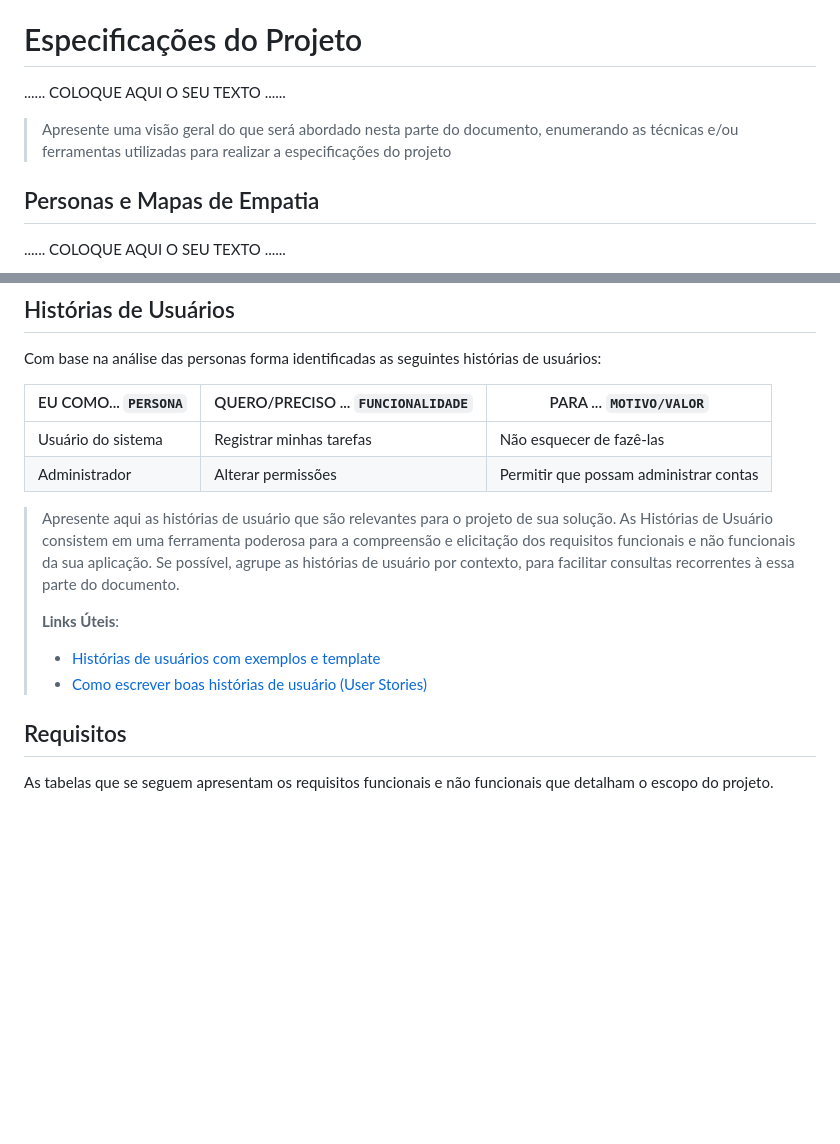
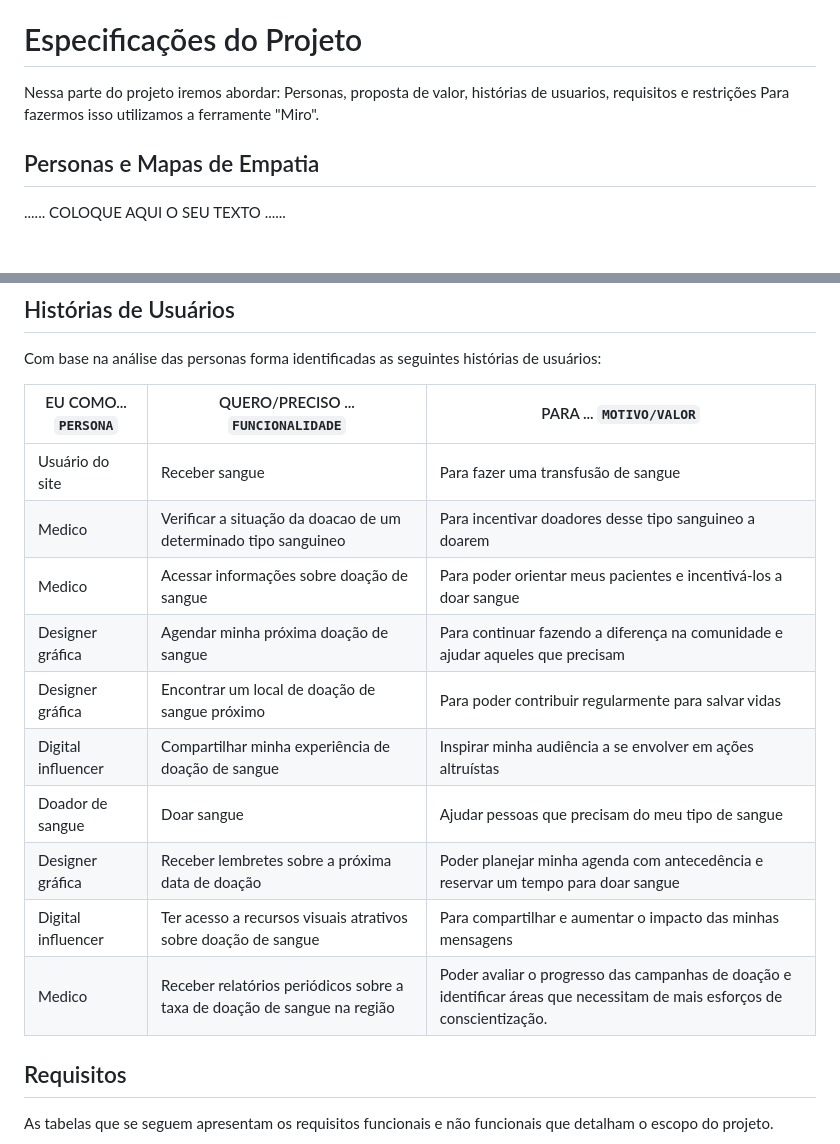
Before and after one commit to TfueBr34/pco-si-2024-1-tiaw-blood-on, a Markdown page: docs/02 - relatório técnico/Relatorio Tecnico - TEMPLATE.md, 2 parts joined by grey strips. GitHub-like rendering; blank space fills up the shorter version.

Commit message:
Update Relatorio Tecnico - Especificações e historia de usuarios

```diff
--- a/docs/02 - relatório técnico/Relatorio Tecnico - TEMPLATE.md
+++ b/docs/02 - relatório técnico/Relatorio Tecnico - TEMPLATE.md
@@ -125,11 +125,8 @@
 
 # Especificações do Projeto
 
-......  COLOQUE AQUI O SEU TEXTO ......
-
-> Apresente uma visão geral do que será abordado nesta parte do
-> documento, enumerando as técnicas e/ou ferramentas utilizadas para
-> realizar a especificações do projeto
+Nessa parte do projeto iremos abordar: Personas, proposta de valor, histórias de usuarios, requisitos e restrições
+Para fazermos isso utilizamos a ferramente "Miro".
 
 ## Personas e Mapas de Empatia
 
@@ -163,21 +160,18 @@
 
 Com base na análise das personas forma identificadas as seguintes histórias de usuários:
 
-|EU COMO... `PERSONA`| QUERO/PRECISO ... `FUNCIONALIDADE` |PARA ... `MOTIVO/VALOR`                 |
-|--------------------|------------------------------------|----------------------------------------|
-|Usuário do sistema  | Registrar minhas tarefas           | Não esquecer de fazê-las               |
-|Administrador       | Alterar permissões                 | Permitir que possam administrar contas |
-
-> Apresente aqui as histórias de usuário que são relevantes para o
-> projeto de sua solução. As Histórias de Usuário consistem em uma
-> ferramenta poderosa para a compreensão e elicitação dos requisitos
-> funcionais e não funcionais da sua aplicação. Se possível, agrupe as
-> histórias de usuário por contexto, para facilitar consultas
-> recorrentes à essa parte do documento.
->
-> **Links Úteis**:
-> - [Histórias de usuários com exemplos e template](https://www.atlassian.com/br/agile/project-management/user-stories)
-> - [Como escrever boas histórias de usuário (User Stories)](https://medium.com/vertice/como-escrever-boas-users-stories-hist%C3%B3rias-de-usu%C3%A1rios-b29c75043fac)
+|EU COMO... `PERSONA`        | QUERO/PRECISO ... `FUNCIONALIDADE`                |PARA ... `MOTIVO/VALOR`                 |
+|----------------------------|---------------------------------------------------|----------------------------------------|
+|Usuário do site             | Receber sangue                                    | Para fazer uma transfusão de sangue   |
+|Medico                      | Verificar a situação da doacao de um determinado tipo sanguineo| Para incentivar doadores desse tipo sanguineo a doarem |
+|Medico                      | Acessar informações sobre doação de sangue        | Para poder orientar meus pacientes e incentivá-los a doar sangue|
+|Designer gráfica            | Agendar minha próxima doação de sangue            | Para continuar fazendo a diferença na comunidade e ajudar aqueles que precisam|
+|Designer gráfica            | Encontrar um local de doação de sangue próximo    | Para poder contribuir regularmente para salvar vidas|
+|Digital influencer          | Compartilhar minha experiência de doação de sangue| Inspirar minha audiência a se envolver em ações altruístas|
+|Doador de sangue            | Doar sangue                                       | Ajudar pessoas que precisam do meu tipo de sangue|
+|Designer gráfica            | Receber lembretes sobre a próxima data de doação  | Poder planejar minha agenda com antecedência e reservar um tempo para doar sangue|
+|Digital influencer          | Ter acesso a recursos visuais atrativos sobre doação de sangue| Para compartilhar e aumentar o impacto das minhas mensagens
+|Medico                      | Receber relatórios periódicos sobre a taxa de doação de sangue na região| Poder avaliar o progresso das campanhas de doação e identificar áreas que necessitam de mais esforços de conscientização.
 
 ## Requisitos
 
```
